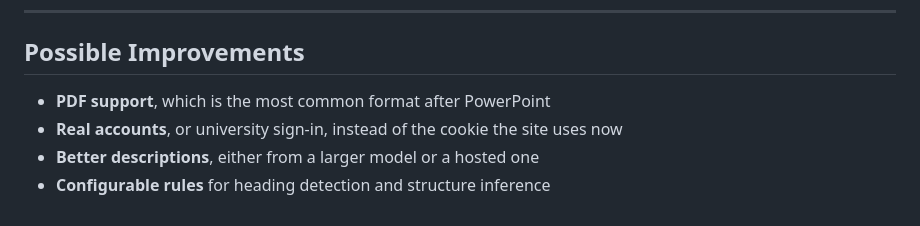
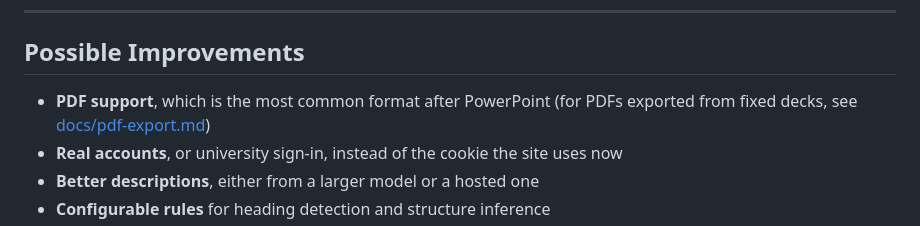
Before and after one commit to t-nair/automated-accessibility-enhancer, a Markdown page: README.md, the part around the change. Drawn GitHub-style.

Commit message:
Document PDF export of fixed decks: tags, title and language
Refs #40

```diff
--- a/README.md
+++ b/README.md
@@ -169,7 +169,7 @@ JSON file is left alone.
 ---
 
 ## Possible Improvements
-- **PDF support**, which is the most common format after PowerPoint
+- **PDF support**, which is the most common format after PowerPoint (for PDFs exported from fixed decks, see [docs/pdf-export.md](docs/pdf-export.md))
 - **Real accounts**, or university sign-in, instead of the cookie the site uses now
 - **Better descriptions**, either from a larger model or a hosted one
 - **Configurable rules** for heading detection and structure inference
```
Also changed, not shown: docs/pdf-export.md (added, +50 -0 lines).
